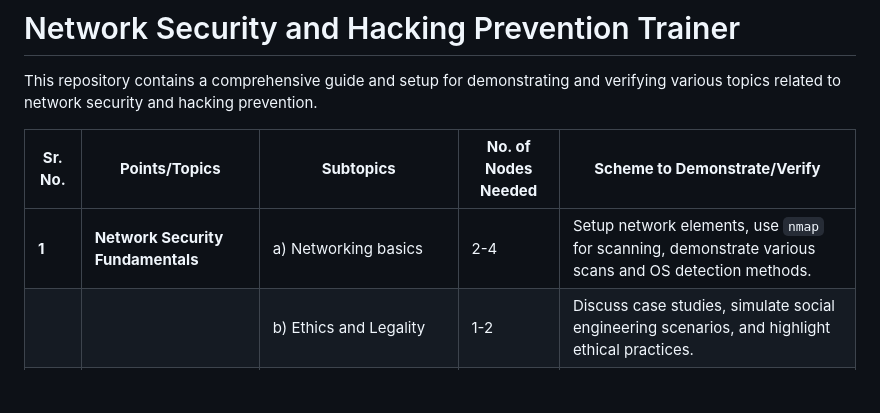
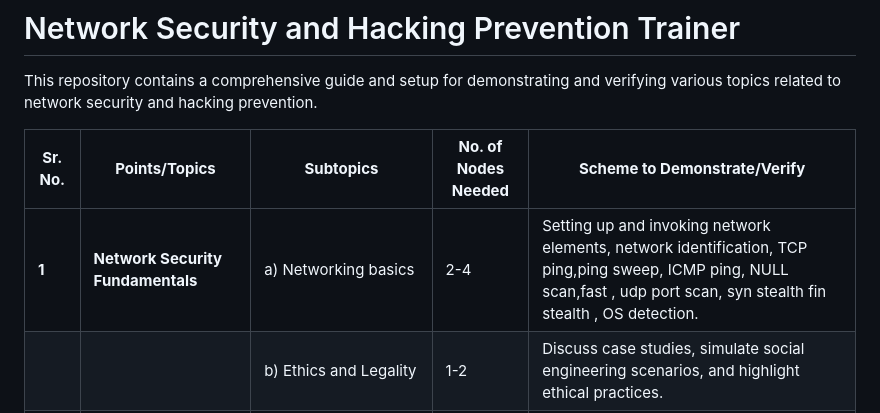
Before and after one commit to Swapnil-2503/cyber-security, a Markdown page: README.md, the part around the change. Rendered like a GitHub page; blank space fills up the shorter version.

```diff
--- a/README.md
+++ b/README.md
@@ -4,7 +4,7 @@ This repository contains a comprehensive guide and setup for demonstrating and v
 
 | **Sr. No.** | **Points/Topics**                      | **Subtopics**                                                                                  | **No. of Nodes Needed** | **Scheme to Demonstrate/Verify**                                                                                      |
 |-------------|----------------------------------------|------------------------------------------------------------------------------------------------|------------------------|------------------------------------------------------------------------------------------------------------------------|
-| **1**       | **Network Security Fundamentals**      | a) Networking basics                                                                            | 2-4                    | Setup network elements, use `nmap` for scanning, demonstrate various scans and OS detection methods.                   |
+| **1**       | **Network Security Fundamentals**      | a) Networking basics                                                                            | 2-4                    |  Setting up and invoking network elements, network identification, TCP                                                                                                                                                                                        ping,ping sweep, ICMP ping, NULL scan,fast , udp port scan, syn stealth fin stealth , OS detection.                   |
 |             |                                        | b) Ethics and Legality                                                                          | 1-2                    | Discuss case studies, simulate social engineering scenarios, and highlight ethical practices.                           |
 |             |                                        | c) Steganography                                                                                | 1                      | Use steganography tools to hide/retrieve data within images or audio files.                                             |
 | **2**       | **Network/System Threats and Hacking** | a) Data Theft                                                                                   | 2-3                    | Simulate a data breach and demonstrate theft methods.                                                                  |
```
